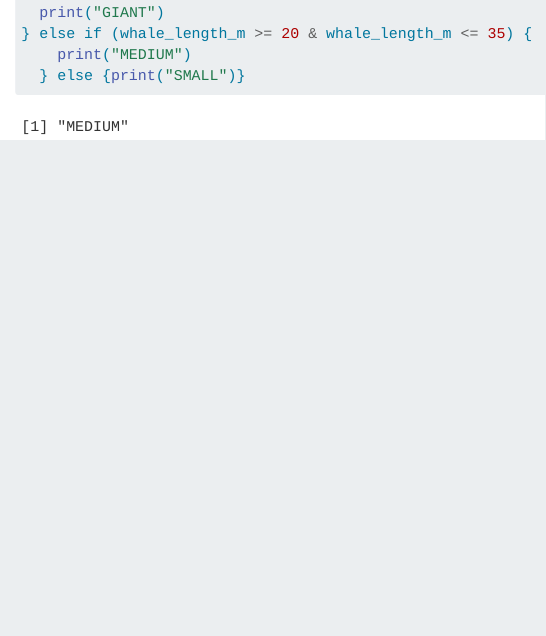
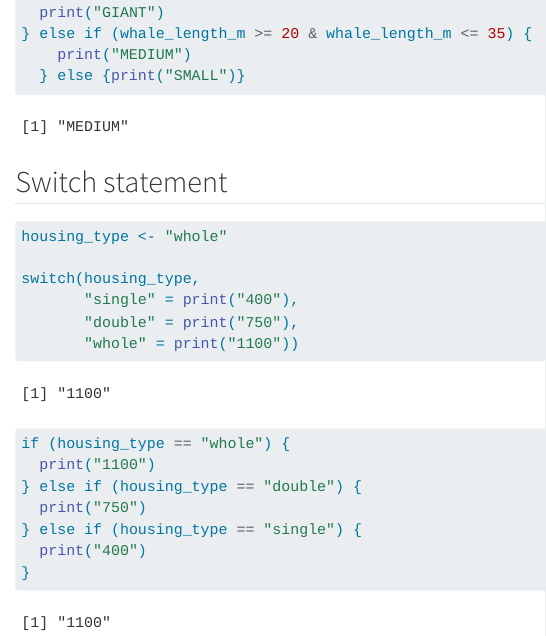
Before and after one commit to allisonhorst/day3-delete, a Quarto document (day3-interactive.qmd): the page in a window 1100 px wide, from 480 px down. Rendered offline with R 4.5, knitr and Pandoc in place of Quarto, with nearby package versions.

Commit message:
Add switch statement

````diff
--- a/day3-interactive.qmd
+++ b/day3-interactive.qmd
@@ -26,3 +26,22 @@ if (whale_length_m > 35) {
     print("MEDIUM")
   } else {print("SMALL")}
 ```
+
+## Switch statement
+
+```{r}
+housing_type <- "whole"
+
+switch(housing_type,
+       "single" = print("400"),
+       "double" = print("750"),
+       "whole" = print("1100"))
+
+if (housing_type == "whole") {
+  print("1100")
+} else if (housing_type == "double") {
+  print("750")
+} else if (housing_type == "single") {
+  print("400")
+}
+```
````
